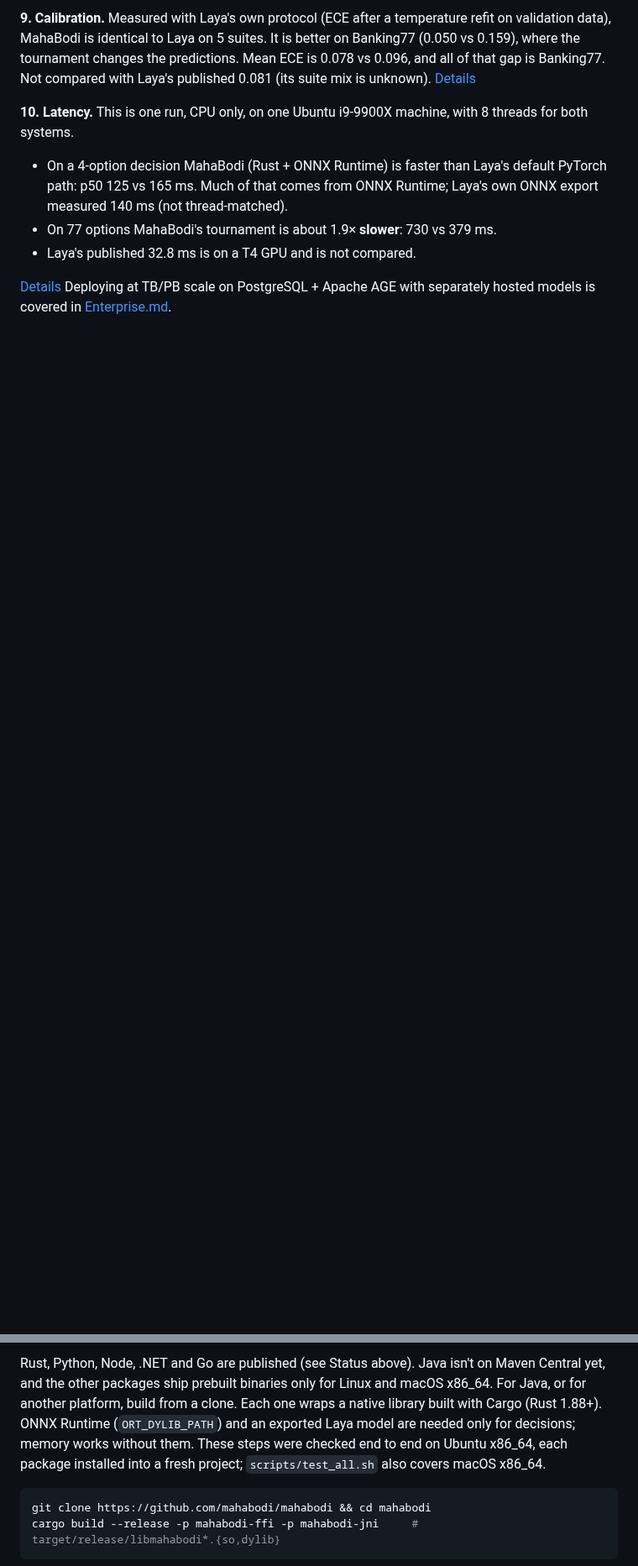
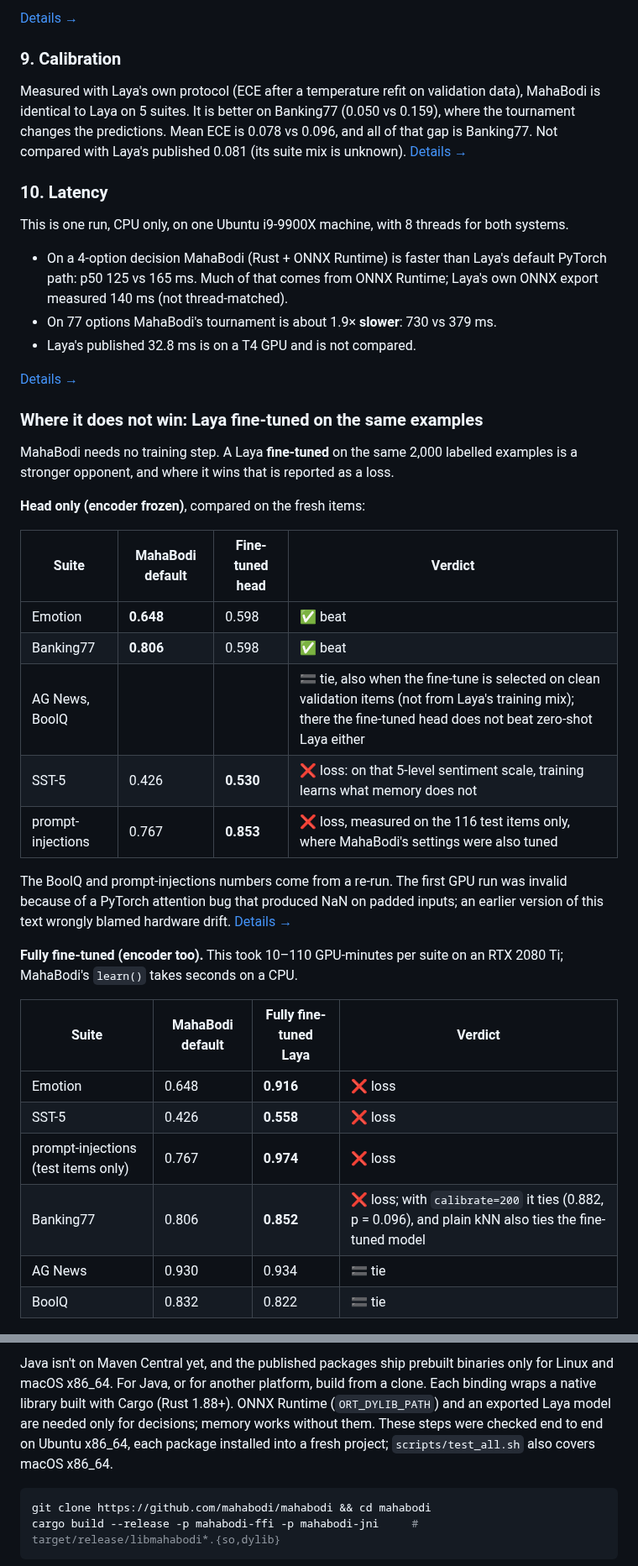
Before and after one commit to mahabodi/mahabodi, a Markdown page: README.md, 2 parts joined by grey strips. Shown at 84% size. GitHub-like rendering; blank space fills up the shorter version.

````diff
--- a/README.md
+++ b/README.md
@@ -233,16 +246,54 @@ gave every system the same names-similarity gate, tuned at the test prevalence.
 
-**9. Calibration.** Measured with Laya's own protocol (ECE after a temperature refit on
-validation data), MahaBodi is identical to Laya on 5 suites. It is better on Banking77 (0.050 vs
-0.159), where the tournament changes the predictions. Mean ECE is 0.078 vs 0.096, and all of that
-gap is Banking77. Not compared with Laya's published 0.081 (its suite mix is unknown).
-[Details](BENCHMARKS.md#calibration-ece-as-a-scored-row)
+[Details →](BENCHMARKS.md#new-use-case-intent-routing-with-out-of-scope-clinc150-plus-150-intents--oos)
 
-**10. Latency.** This is one run, CPU only, on one Ubuntu i9-9900X machine, with 8 threads for
-both systems.
-- On a 4-option decision MahaBodi (Rust + ONNX Runtime) is faster than Laya's default PyTorch path:
-  p50 125 vs 165 ms. Much of that comes from ONNX Runtime; Laya's own ONNX export measured 140 ms
-  (not thread-matched).
+### 9. Calibration
+
+Measured with Laya's own protocol (ECE after a temperature refit on validation data), MahaBodi is
+identical to Laya on 5 suites. It is better on Banking77 (0.050 vs 0.159), where the tournament
+changes the predictions. Mean ECE is 0.078 vs 0.096, and all of that gap is Banking77. Not
+compared with Laya's published 0.081 (its suite mix is unknown).
+[Details →](BENCHMARKS.md#calibration-ece-as-a-scored-row)
+
+### 10. Latency
+
+This is one run, CPU only, on one Ubuntu i9-9900X machine, with 8 threads for both systems.
+- On a 4-option decision MahaBodi (Rust + ONNX Runtime) is faster than Laya's default PyTorch
+  path: p50 125 vs 165 ms. Much of that comes from ONNX Runtime; Laya's own ONNX export measured
+  140 ms (not thread-matched).
 - On 77 options MahaBodi's tournament is about 1.9× **slower**: 730 vs 379 ms.
 - Laya's published 32.8 ms is on a T4 GPU and is not compared.
 
-[Details](BENCHMARKS.md#latency-cpu-only-same-machine-batch-1)
+[Details →](BENCHMARKS.md#latency-cpu-only-same-machine-batch-1)
+
+### Where it does not win: Laya fine-tuned on the same examples
+
+MahaBodi needs no training step. A Laya **fine-tuned** on the same 2,000 labelled examples is a
+stronger opponent, and where it wins that is reported as a loss.
+
+**Head only (encoder frozen)**, compared on the fresh items:
+
+| Suite | MahaBodi default | Fine-tuned head | Verdict |
+|---|---|---|---|
+| Emotion | **0.648** | 0.598 | ✅ beat |
+| Banking77 | **0.806** | 0.598 | ✅ beat |
+| AG News, BoolQ | | | 🟰 tie, also when the fine-tune is selected on clean validation items (not from Laya's training mix); there the fine-tuned head does not beat zero-shot Laya either |
+| SST-5 | 0.426 | **0.530** | ❌ loss: on that 5-level sentiment scale, training learns what memory does not |
+| prompt-injections | 0.767 | **0.853** | ❌ loss, measured on the 116 test items only, where MahaBodi's settings were also tuned |
+
+The BoolQ and prompt-injections numbers come from a re-run. The first GPU run was invalid because
+of a PyTorch attention bug that produced NaN on padded inputs; an earlier version of this text
+wrongly blamed hardware drift.
+[Details →](BENCHMARKS.md#against-laya-fine-tuned-on-the-same-labelled-examples-head-only-encoder-frozen)
+
+**Fully fine-tuned (encoder too).** This took 10–110 GPU-minutes per suite on an RTX 2080 Ti;
+MahaBodi's `learn()` takes seconds on a CPU.
+
+| Suite | MahaBodi default | Fully fine-tuned Laya | Verdict |
+|---|---|---|---|
+| Emotion | 0.648 | **0.916** | ❌ loss |
+| SST-5 | 0.426 | **0.558** | ❌ loss |
+| prompt-injections (test items only) | 0.767 | **0.974** | ❌ loss |
+| Banking77 | 0.806 | **0.852** | ❌ loss; with `calibrate=200` it ties (0.882, p = 0.096), and plain kNN also ties the fine-tuned model |
+| AG News | 0.930 | 0.934 | 🟰 tie |
+| BoolQ | 0.832 | 0.822 | 🟰 tie |
+
@@ -345,10 +435,10 @@ node, java, csharp and go. All 8 pass on macOS x86_64 (i9-9980HK) and on Ubuntu
 
-Rust, Python, Node, .NET and Go are published (see Status above). Java isn't on Maven Central yet, and
-the other packages ship prebuilt binaries only for Linux and macOS x86_64. For Java, or for another
-platform, build from a clone. Each one wraps a native library built with Cargo (Rust 1.88+). ONNX Runtime
-(`ORT_DYLIB_PATH`) and an exported Laya model are needed only for decisions; memory works without
-them. These steps were checked end to end on Ubuntu x86_64, each package installed into a fresh
-project; `scripts/test_all.sh` also covers macOS x86_64.
+Java isn't on Maven Central yet, and the published packages ship prebuilt binaries only for Linux
+and macOS x86_64. For Java, or for another platform, build from a clone. Each binding wraps a
+native library built with Cargo (Rust 1.88+). ONNX Runtime (`ORT_DYLIB_PATH`) and an exported
+Laya model are needed only for decisions; memory works without them. These steps were checked end
+to end on Ubuntu x86_64, each package installed into a fresh project; `scripts/test_all.sh` also
+covers macOS x86_64.
 
 ```bash
 git clone https://github.com/mahabodi/mahabodi && cd mahabodi
````
Also changed, not shown: other parts of README.md (+257 -213 lines).
